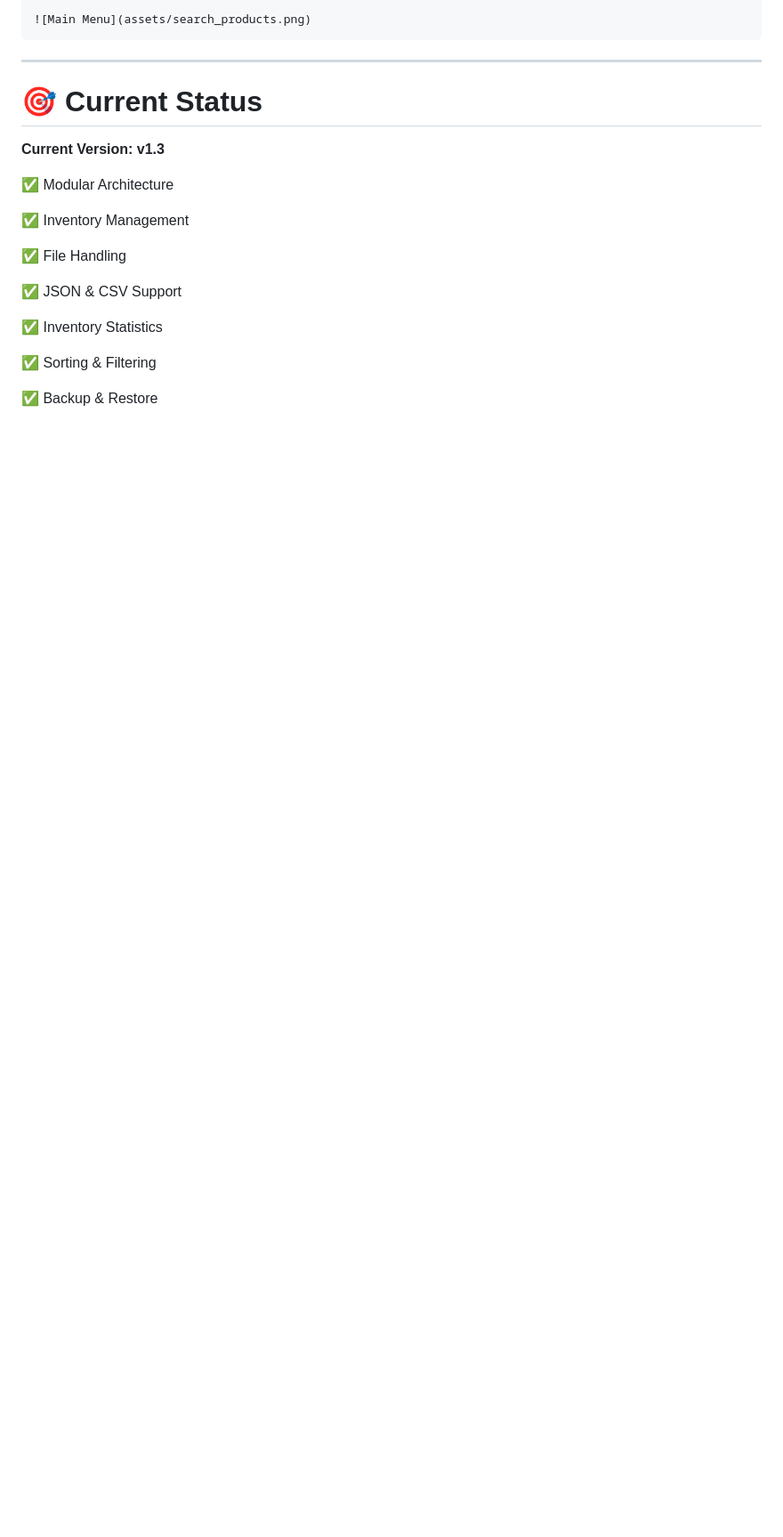
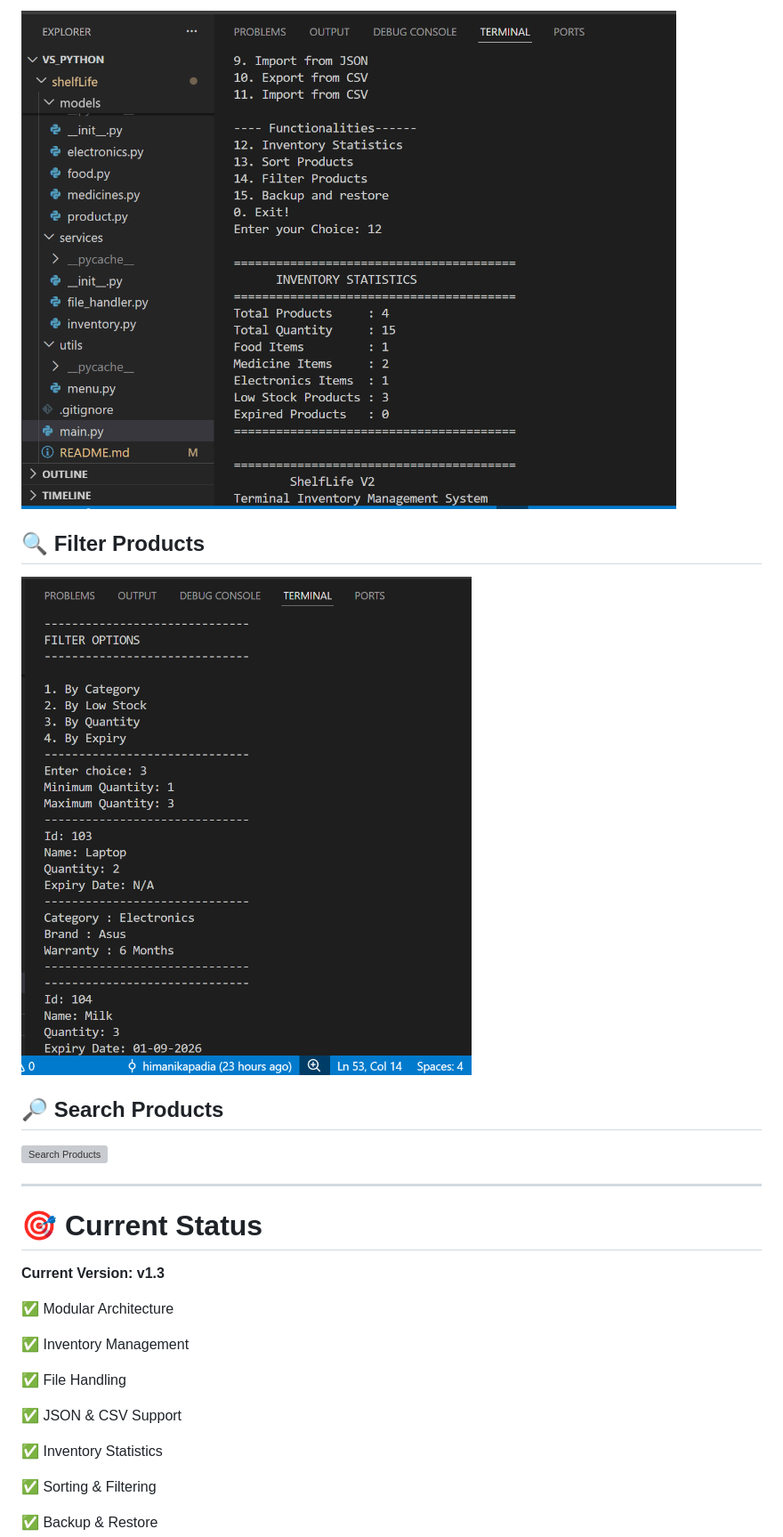
Before and after one commit to himanikapadia/ShelfLife, a Markdown page: README.md, the part around one of its changes. Shown at 89% size. GitHub-like rendering; blank space fills up the shorter version; grey boxes are pictures that could not be loaded.

````diff
--- a/README.md
+++ b/README.md
@@ -295,6 +296,13 @@ Django
 
-![Main Menu](assets/search_products.png)
-```
+![Inventory Statistics](assets/inventory_statistics.png)
+
+## 🔍 Filter Products
+
+![Filter Products](assets/filter_products.png)
+
+## 🔎 Search Products
+
+![Search Products](assets/search_products.png)
 
 ---
 
````
Also changed, not shown: other parts of README.md (+5 -4 lines).
